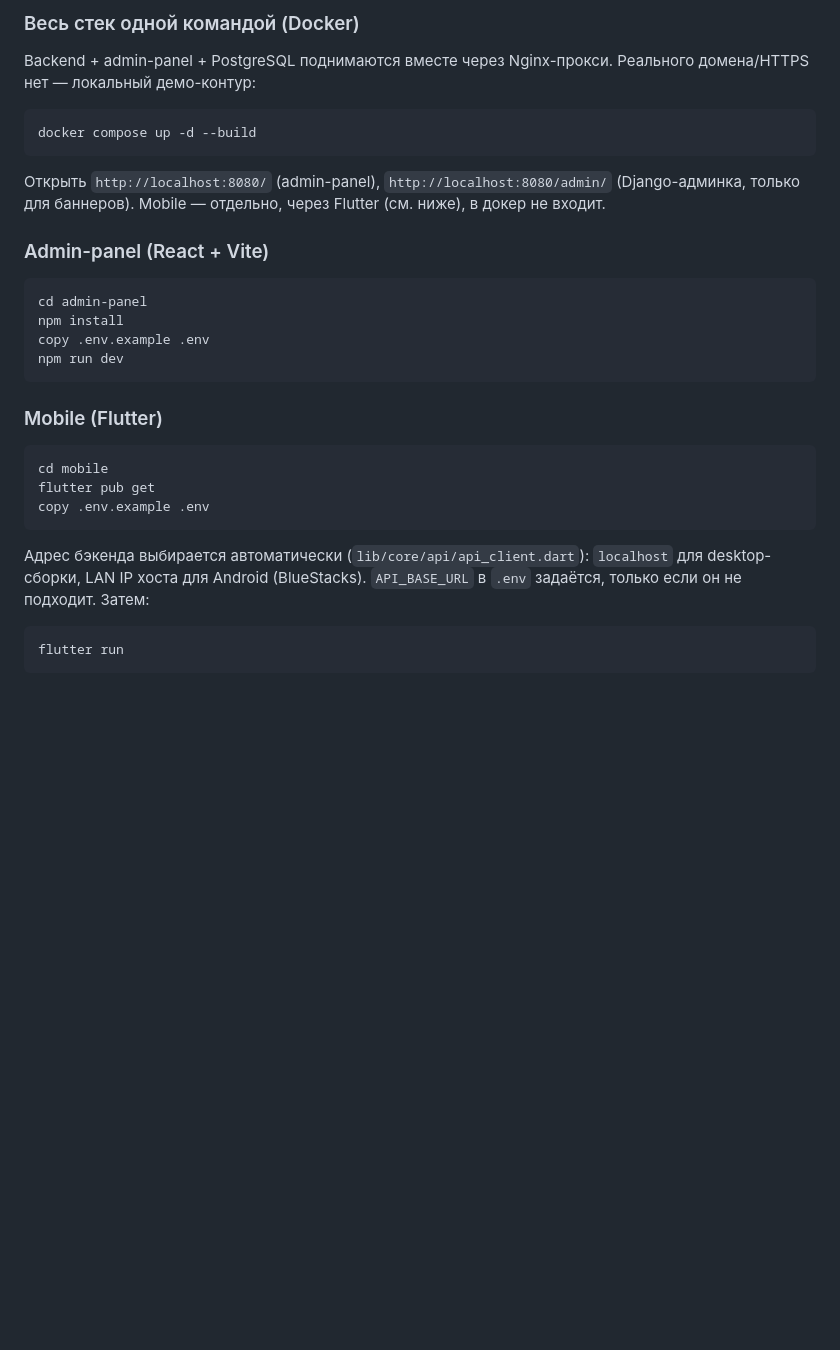
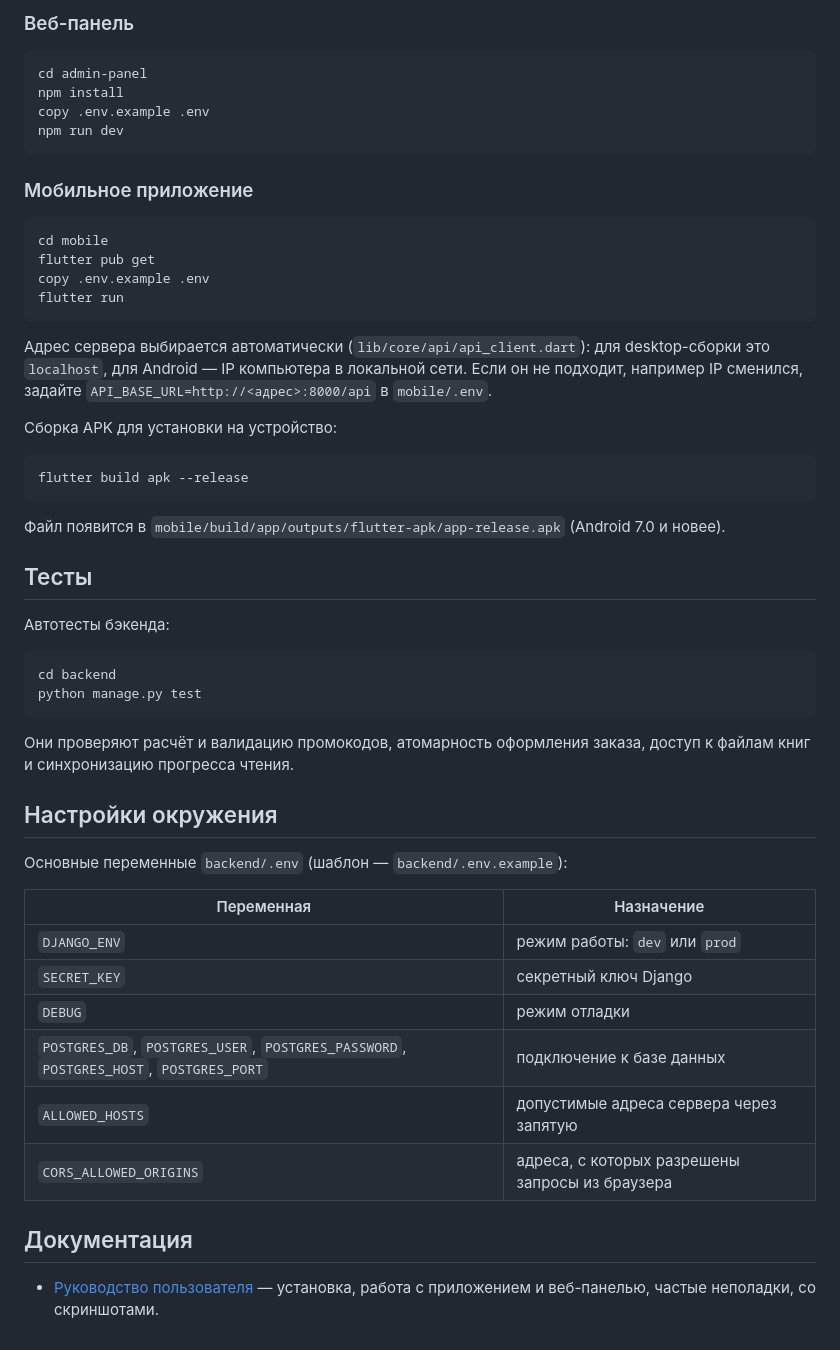
Before and after one commit to valera2288/BookWave, a Markdown page: README.md, the part around one of its changes. GitHub-like rendering; blank space fills up the shorter version.

Commit message:
Rewrite README with features, screenshots and setup instructions

````diff
--- a/README.md
+++ b/README.md
@@ -96,19 +127,5 @@ python manage.py runserver
 
-### Весь стек одной командой (Docker)
-
-Backend + admin-panel + PostgreSQL поднимаются вместе через Nginx-прокси.
-Реального домена/HTTPS нет —
-локальный демо-контур:
-
-```
-docker compose up -d --build
-```
-
-Открыть `http://localhost:8080/` (admin-panel), `http://localhost:8080/admin/`
-(Django-админка, только для баннеров). Mobile — отдельно, через Flutter
-(см. ниже), в докер не входит.
-
-### Admin-panel (React + Vite)
+### Веб-панель
 
 ```
 cd admin-panel
@@ -117,18 +134,49 @@ copy .env.example .env
 npm run dev
 ```
 
-### Mobile (Flutter)
+### Мобильное приложение
 
 ```
 cd mobile
 flutter pub get
 copy .env.example .env
+flutter run
 ```
 
-Адрес бэкенда выбирается автоматически (`lib/core/api/api_client.dart`):
-`localhost` для desktop-сборки, LAN IP хоста для Android (BlueStacks).
-`API_BASE_URL` в `.env` задаётся, только если он не подходит. Затем:
+Адрес сервера выбирается автоматически (`lib/core/api/api_client.dart`): для desktop-сборки это `localhost`, для Android — IP компьютера в локальной сети. Если он не подходит, например IP сменился, задайте `API_BASE_URL=http://<адрес>:8000/api` в `mobile/.env`.
+
+Сборка APK для установки на устройство:
 
 ```
-flutter run
+flutter build apk --release
 ```
+
+Файл появится в `mobile/build/app/outputs/flutter-apk/app-release.apk` (Android 7.0 и новее).
+
+## Тесты
+
+Автотесты бэкенда:
+
+```
+cd backend
+python manage.py test
+```
+
+Они проверяют расчёт и валидацию промокодов, атомарность оформления заказа, доступ к файлам книг и синхронизацию прогресса чтения.
+
+## Настройки окружения
+
+Основные переменные `backend/.env` (шаблон — `backend/.env.example`):
+
+| Переменная | Назначение |
+|---|---|
+| `DJANGO_ENV` | режим работы: `dev` или `prod` |
+| `SECRET_KEY` | секретный ключ Django |
+| `DEBUG` | режим отладки |
+| `POSTGRES_DB`, `POSTGRES_USER`, `POSTGRES_PASSWORD`, `POSTGRES_HOST`, `POSTGRES_PORT` | подключение к базе данных |
+| `ALLOWED_HOSTS` | допустимые адреса сервера через запятую |
+| `CORS_ALLOWED_ORIGINS` | адреса, с которых разрешены запросы из браузера |
+
+## Документация
+
+- [Руководство пользователя](USER_GUIDE.md) — установка, работа с приложением и веб-панелью, частые неполадки, со скриншотами.
````
Also changed, not shown: other parts of README.md (+103 -72 lines).
